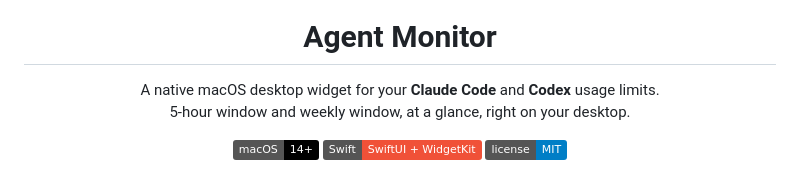
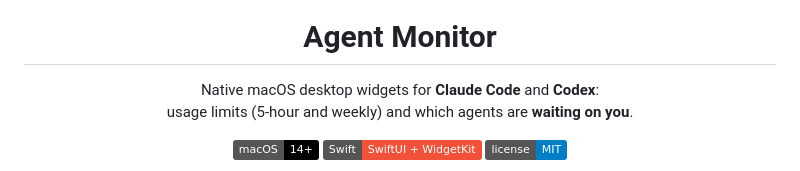
Before and after one commit to SmileXYZ/agent-monitor, a Markdown page: README.md, the part around one of its changes. GitHub-like rendering; badges without logos.

```diff
--- a/README.md
+++ b/README.md
@@ -5,8 +5,8 @@
 <h1 align="center">Agent Monitor</h1>
 
 <p align="center">
-  A native macOS desktop widget for your <b>Claude Code</b> and <b>Codex</b> usage limits.<br>
-  5-hour window and weekly window, at a glance, right on your desktop.
+  Native macOS desktop widgets for <b>Claude Code</b> and <b>Codex</b>:<br>
+  usage limits (5-hour and weekly) and which agents are <b>waiting on you</b>.
 </p>
 
 <p align="center">
```
Also changed, not shown: other parts of README.md (+46 -10 lines), docs/waiting.png (added), 9 other files.
